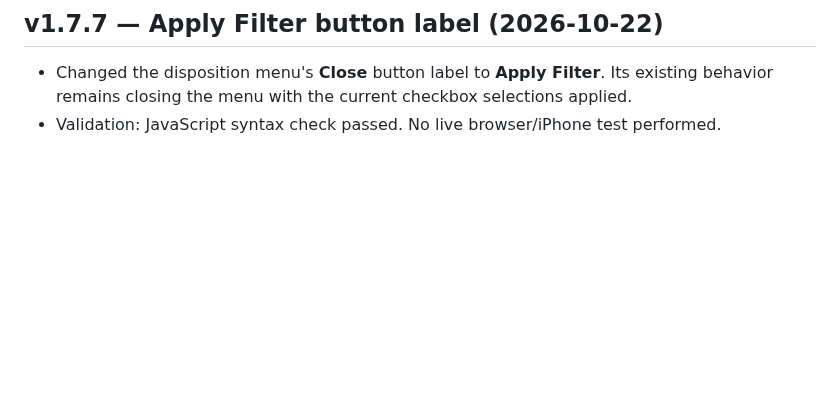
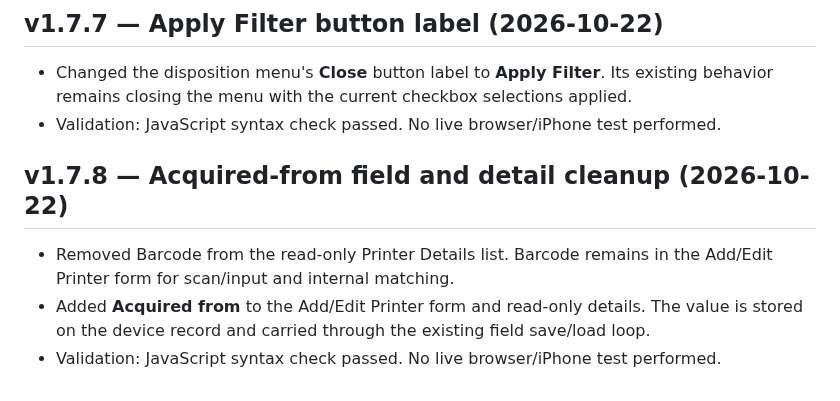
Before and after one commit to BobbyT416/BLS-Printer-Inventory, a Markdown page: HANDOFF.md, the part around the change. Rendered like a GitHub page; blank space fills up the shorter version.

Commit message:
Document v1.7.8 acquired-from field

```diff
--- a/HANDOFF.md
+++ b/HANDOFF.md
@@ -276,3 +276,9 @@ Fields include Barcode, Serial Number, Asset Tag, Date Received, Type, Model, Pa
 ## v1.7.7 — Apply Filter button label (2026-10-22)
 - Changed the disposition menu's **Close** button label to **Apply Filter**. Its existing behavior remains closing the menu with the current checkbox selections applied.
 - Validation: JavaScript syntax check passed. No live browser/iPhone test performed.
+
+
+## v1.7.8 — Acquired-from field and detail cleanup (2026-10-22)
+- Removed Barcode from the read-only Printer Details list. Barcode remains in the Add/Edit Printer form for scan/input and internal matching.
+- Added **Acquired from** to the Add/Edit Printer form and read-only details. The value is stored on the device record and carried through the existing field save/load loop.
+- Validation: JavaScript syntax check passed. No live browser/iPhone test performed.
```
